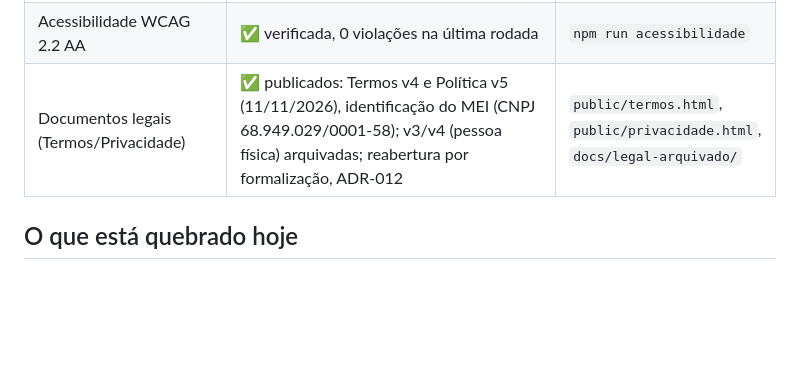
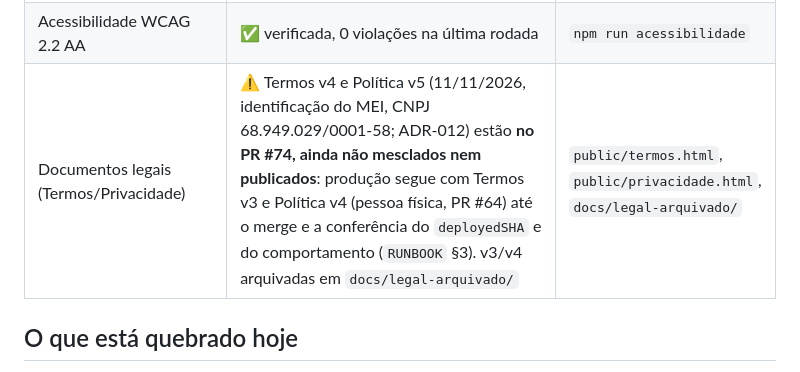
Before and after one commit to sancompany/san_checkout, a Markdown page: .ia/PROJECT_STATE.md, the part around the change. Rendered like a GitHub page; blank space fills up the shorter version.

Commit message:
Estado do projeto: Termos v4/Política v5 ainda não publicados (PR #74)
Corrige a linha de PROJECT_STATE que dava as versões novas como publicadas
antes do merge e da conferência do deploy.

Co-Authored-By: Claude Sonnet 5.5 <noreply@anthropic.com>
Claude-Session: https://claude.ai/code/session_01Wk9MQZgQVv8vVWcPEAsA1F

```diff
--- a/.ia/PROJECT_STATE.md
+++ b/.ia/PROJECT_STATE.md
@@ -71,7 +71,7 @@ avulso, boleto e assinatura, e a exceção do sandbox fechou
 | Captura de exceção (Lei 8) | ✅ funcional, inclusive rejeição de Promise não tratada | migration 0007, `erroService.js` |
 | Backup/restauração | ⚠️ ensaiada com sucesso (RTO ~1s), sem cópia periódica fora do provedor | `CONSTRAINTS.md` §3 |
 | Acessibilidade WCAG 2.2 AA | ✅ verificada, 0 violações na última rodada | `npm run acessibilidade` |
-| Documentos legais (Termos/Privacidade) | ✅ publicados: Termos v4 e Política v5 (11/11/2026), identificação do MEI (CNPJ 68.949.029/0001-58); v3/v4 (pessoa física) arquivadas; reabertura por formalização, ADR-012 | `public/termos.html`, `public/privacidade.html`, `docs/legal-arquivado/` |
+| Documentos legais (Termos/Privacidade) | ⚠️ Termos v4 e Política v5 (11/11/2026, identificação do MEI, CNPJ 68.949.029/0001-58; ADR-012) estão **no PR #74, ainda não mesclados nem publicados**: produção segue com Termos v3 e Política v4 (pessoa física, PR #64) até o merge e a conferência do `deployedSHA` e do comportamento (`RUNBOOK` §3). v3/v4 arquivadas em `docs/legal-arquivado/` | `public/termos.html`, `public/privacidade.html`, `docs/legal-arquivado/` |
 
 ## O que está quebrado hoje
 
```
